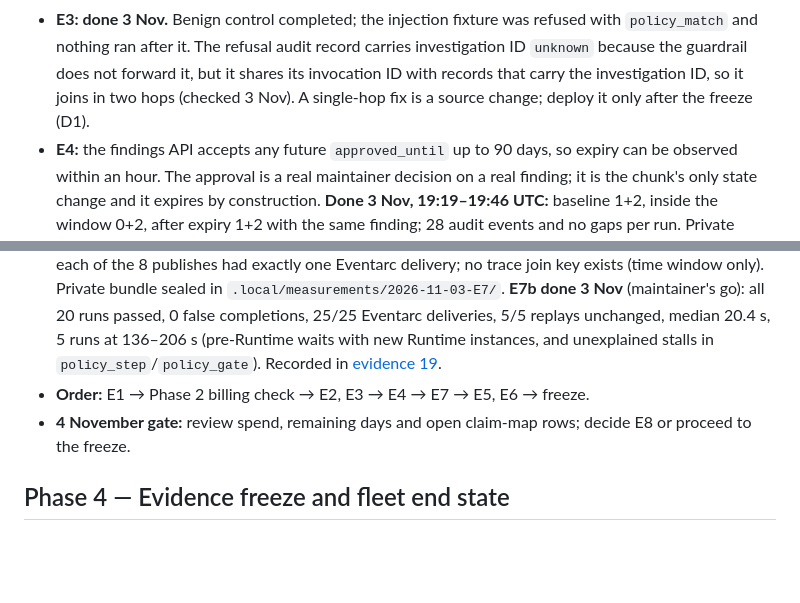
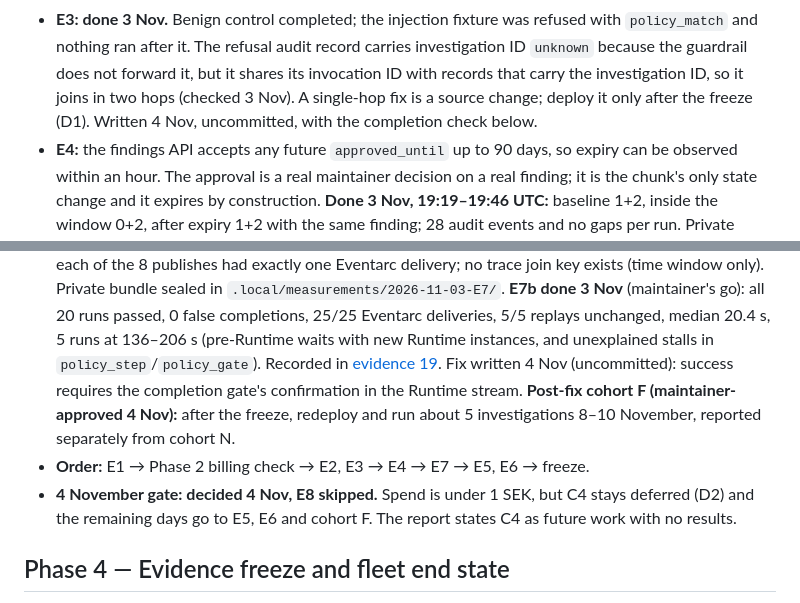
Before and after one commit to iarjunganesh/bastion, a Markdown page: docs/research/report-plan.md, 2 parts joined by grey strips. GitHub-like rendering; blank space fills up the shorter version.

```diff
--- a/docs/research/report-plan.md
+++ b/docs/research/report-plan.md
@@ -182,7 +182,8 @@ Every chunk follows one protocol, and the protocol file is the approval artifact
   `policy_match` and nothing ran after it. The refusal audit record carries investigation ID
   `unknown` because the guardrail does not forward it, but it shares its invocation ID with
   records that carry the investigation ID, so it joins in two hops (checked 3 Nov). A
-  single-hop fix is a source change; deploy it only after the freeze (D1).
+  single-hop fix is a source change; deploy it only after the freeze (D1). Written 4 Nov,
+  uncommitted, with the completion check below.
 - **E4:** the findings API accepts any future `approved_until` up to 90 days, so expiry can be
   observed within an hour. The approval is a real maintainer decision on a real finding; it is
   the chunk's only state change and it expires by construction. **Done 3 Nov, 19:19–19:46
@@ -210,9 +211,13 @@ Every chunk follows one protocol, and the protocol file is the approval artifact
   0 false completions, 25/25 Eventarc deliveries, 5/5 replays unchanged, median 20.4 s, 5 runs
   at 136–206 s (pre-Runtime waits with new Runtime instances, and unexplained stalls in
   `policy_step`/`policy_gate`). Recorded in [evidence 19](../../assets/evidence/19-repeatability-and-false-completion.md).
+  Fix written 4 Nov (uncommitted): success requires the completion gate's confirmation in the
+  Runtime stream. **Post-fix cohort F (maintainer-approved 4 Nov):** after the freeze, redeploy
+  and run about 5 investigations 8–10 November, reported separately from cohort N.
 - **Order:** E1 → Phase 2 billing check → E2, E3 → E4 → E7 → E5, E6 → freeze.
-- **4 November gate:** review spend, remaining days and open claim-map rows; decide E8 or
-  proceed to the freeze.
+- **4 November gate: decided 4 Nov, E8 skipped.** Spend is under 1 SEK, but C4 stays deferred
+  (D2) and the remaining days go to E5, E6 and cohort F. The report states C4 as future work
+  with no results.
 
 ## Phase 4 — Evidence freeze and fleet end state
 
```
Also changed, not shown: HANDOFF.md (+26 -2 lines).
